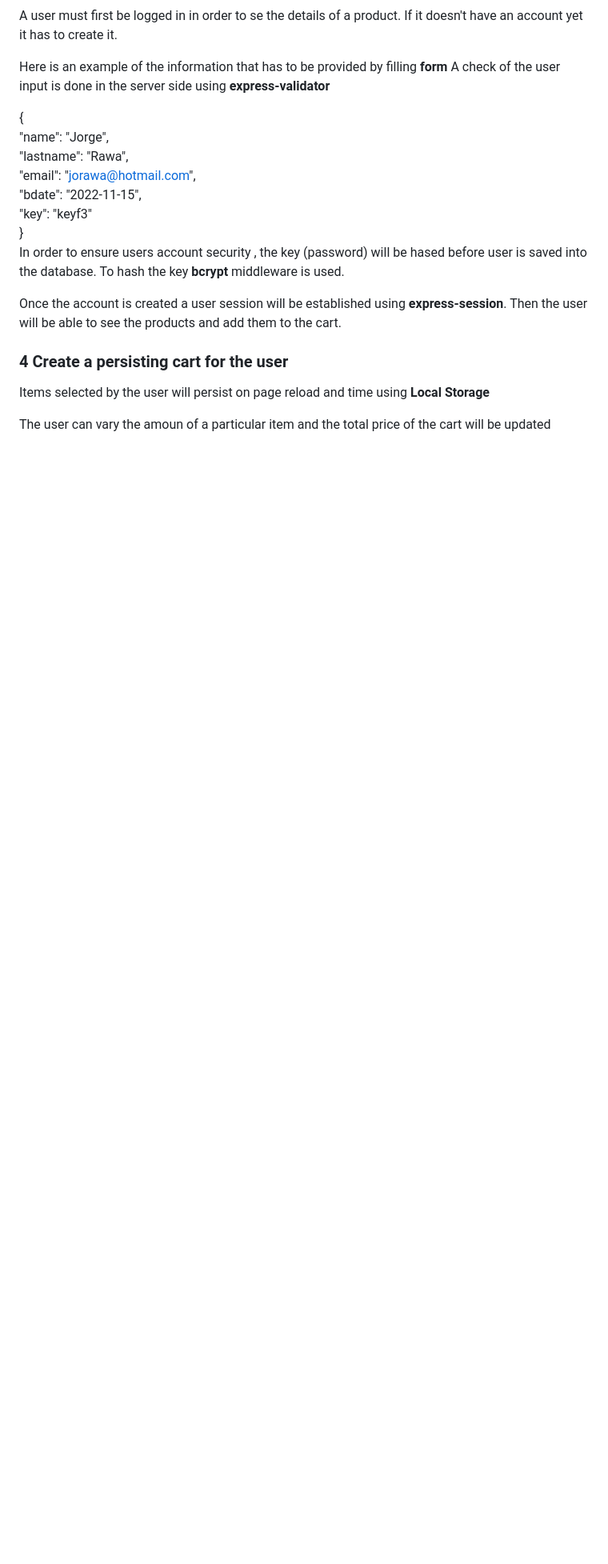
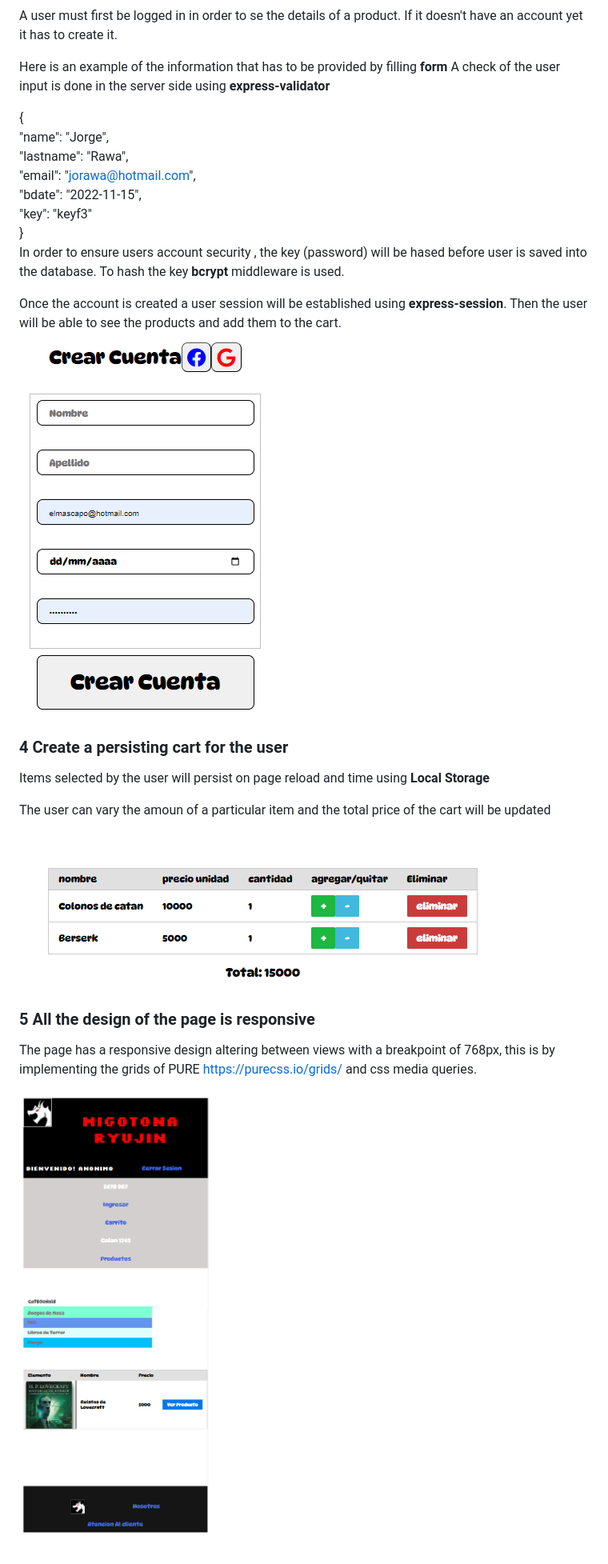
Before and after one commit to FeD7791/rustic_migotona, a Markdown page: Readme.md, the part around one of its changes. Shown at 80% size. Rendered like a GitHub page; pictures changed too: pictures_for_readme/cart.png (added), pictures_for_readme/create_account.png (added), pictures_for_readme/responsive.png (added); blank space fills up the shorter version.

Commit message:
updated_readme

```diff
--- a/Readme.md
+++ b/Readme.md
@@ -68,9 +71,18 @@ A check of the user input is done in the server side using **express-validator**
 In order to ensure users account security , the key (password) will be hased before user is saved into the database. To hash the key **bcrypt** middleware is used.
 
 Once the account is created a user session will be established using **express-session**. Then the user will be able to see the products and add them to the cart.
+![createaccount](./pictures_for_readme/create_account.png)
 
 ### 4 Create a persisting cart for the user
 
 Items selected by the user will persist on page reload and time using **Local Storage**
 
 The user can vary the amoun of a particular item and the total price of the cart will be updated
+
+![cart](./pictures_for_readme/cart.png)
+
+### 5 All the design of the page is responsive
+
+The page has a responsive design altering between views with a breakpoint of 768px, this is by implementing the grids of PURE https://purecss.io/grids/ and css media queries.
+
+![responsive](./pictures_for_readme/responsive.png)
```
Also changed, not shown: other parts of Readme.md (+5 -2 lines), pictures_for_readme/desktop.png (added), pictures_for_readme/login.png (added).
